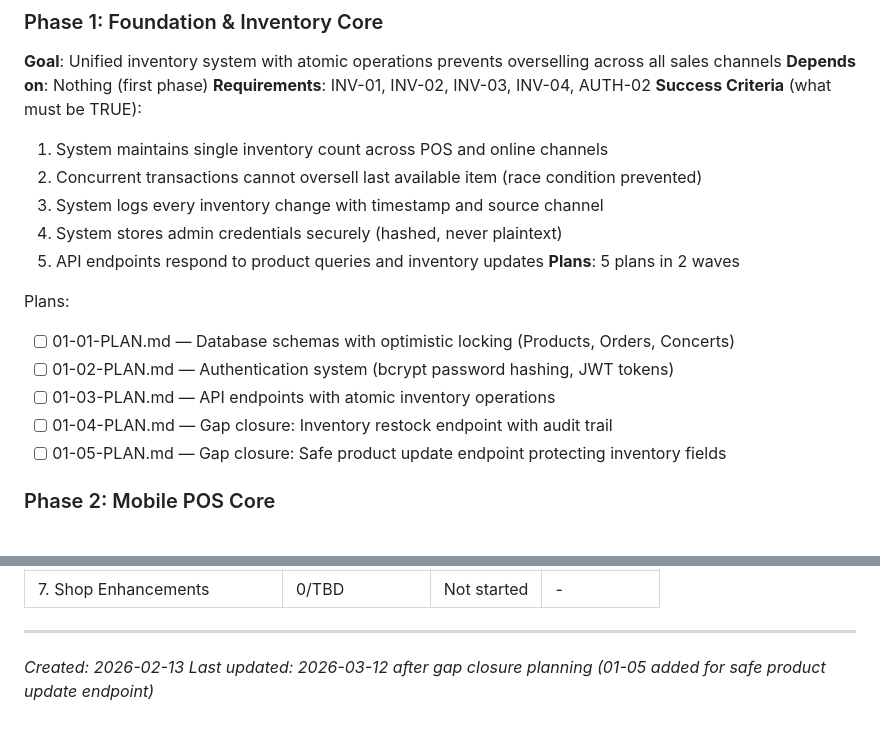
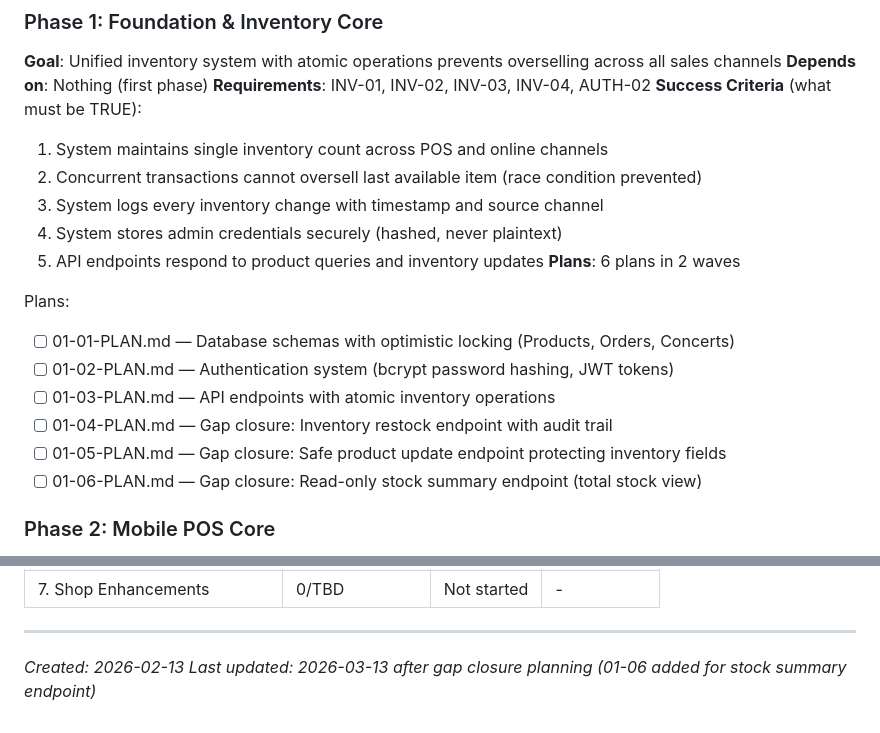
Before and after one commit to RaphaelDarras/bandPlatform, a Markdown page: .planning/ROADMAP.md, 2 parts joined by grey strips. GitHub-like rendering.

```diff
--- a/.planning/ROADMAP.md
+++ b/.planning/ROADMAP.md
@@ -32,7 +32,7 @@ Decimal phases appear between their surrounding integers in numeric order.
   3. System logs every inventory change with timestamp and source channel
   4. System stores admin credentials securely (hashed, never plaintext)
   5. API endpoints respond to product queries and inventory updates
-**Plans**: 5 plans in 2 waves
+**Plans**: 6 plans in 2 waves
 
 Plans:
 - [ ] 01-01-PLAN.md — Database schemas with optimistic locking (Products, Orders, Concerts)
@@ -40,6 +40,7 @@ Plans:
 - [ ] 01-03-PLAN.md — API endpoints with atomic inventory operations
 - [ ] 01-04-PLAN.md — Gap closure: Inventory restock endpoint with audit trail
 - [ ] 01-05-PLAN.md — Gap closure: Safe product update endpoint protecting inventory fields
+- [ ] 01-06-PLAN.md — Gap closure: Read-only stock summary endpoint (total stock view)
 
 ### Phase 2: Mobile POS Core
 **Goal**: Band members can track concert sales and manage inventory offline with automatic sync when connectivity returns
@@ -151,4 +152,4 @@ Phases execute in numeric order: 1 → 2 → 3 → 4 → 5 → 6 → 7
 
 ---
 *Created: 2026-02-13*
-*Last updated: 2026-03-12 after gap closure planning (01-05 added for safe product update endpoint)*
+*Last updated: 2026-03-13 after gap closure planning (01-06 added for stock summary endpoint)*
```
Also changed, not shown: other parts of .planning/ROADMAP.md (+1 -1 lines), .planning/STATE.md (+9 -6 lines), 1 other file.
